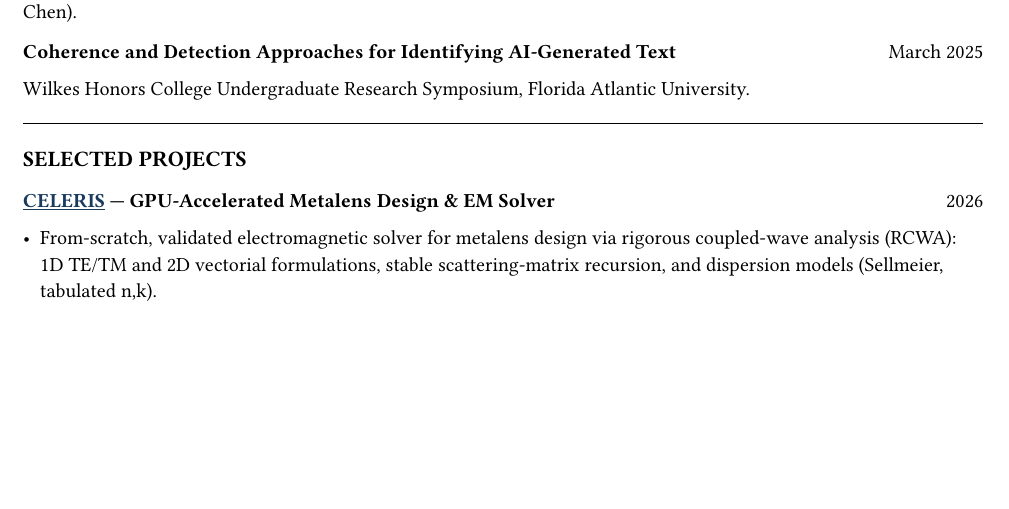
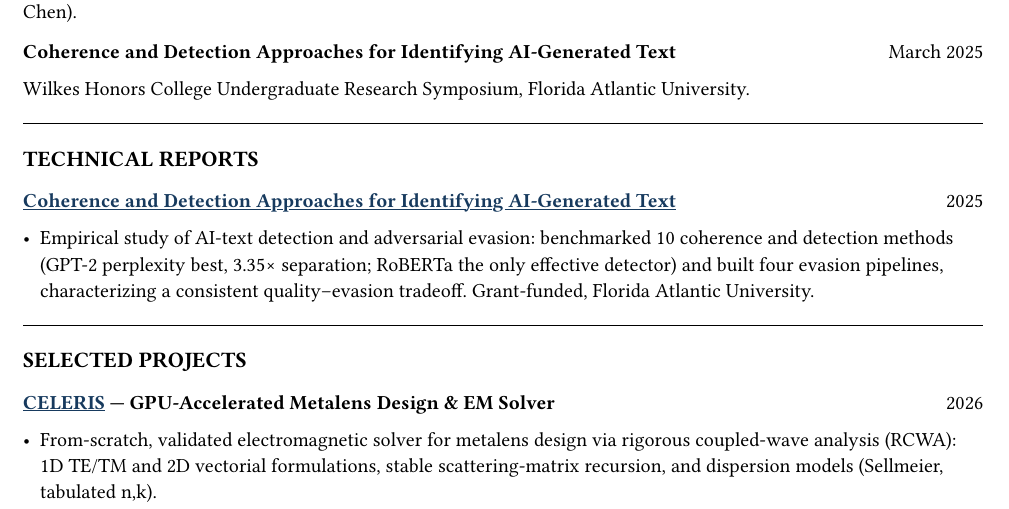
Before and after one commit to jeebuscrossaint/jeebuscrossaint.github.io, a Typst document (cv.typ): part of page 2 of 3, cut so that both start at the same text, the shorter picture padded with empty space. The pictures show the PDF file cv.pdf that the author committed with the source.

Commit message:
cv: add Technical Reports section; host AI-safety report at /ai-safety.pdf

```diff
--- a/cv.typ
+++ b/cv.typ
@@ -121,3 +121,6 @@ University of Central Florida, Downtown Campus. ESTELA project (Physics Educatio
   [*Coherence and Detection Approaches for Identifying AI-Generated Text*], [March 2025]
 )
 Wilkes Honors College Undergraduate Research Symposium, Florida Atlantic University.
+
+/* ── TECHNICAL REPORTS ── */
+#v(0.2em)
@@ -124,3 +130,10 @@ Wilkes Honors College Undergraduate Research Symposium, Florida Atlantic Univers
+#v(0.1em)
+
+#grid(
+  columns: (1fr, auto),
+  [*#link("https://apatel.co/ai-safety.pdf")[#text(fill: lc)[#underline[Coherence and Detection Approaches for Identifying AI-Generated Text]]]*], [2025]
+)
+- Empirical study of AI-text detection and adversarial evasion: benchmarked 10 coherence and detection methods (GPT-2 perplexity best, 3.35× separation; RoBERTa the only effective detector) and built four evasion pipelines, characterizing a consistent quality–evasion tradeoff. Grant-funded, Florida Atlantic University.
 
 /* ── PROJECTS ── */
 #v(0.2em)
```
Also changed, not shown: ai-safety.pdf (added), cv.pdf, cv.typ (3 more changed lines).
